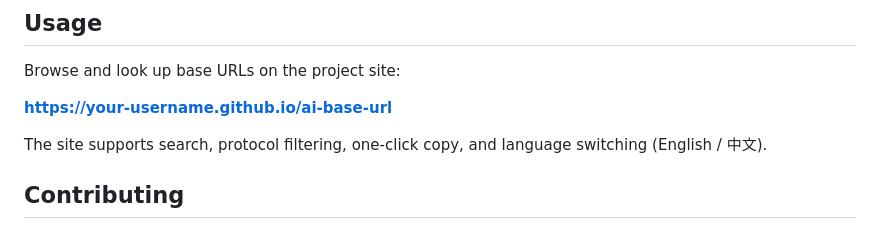
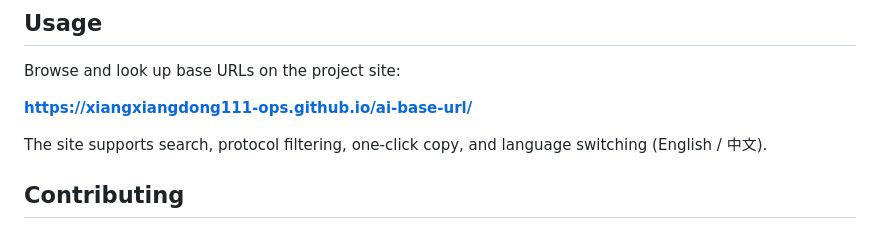
Before and after one commit to xiangxiangdong111-ops/ai-base-url, a Markdown page: README.md, the part around the change. GitHub-like rendering.

```diff
--- a/README.md
+++ b/README.md
@@ -78,7 +78,7 @@ When adding or changing a provider, edit [data/providers.json](data/providers.js
 
 Browse and look up base URLs on the project site:
 
-**https://your-username.github.io/ai-base-url**
+**https://xiangxiangdong111-ops.github.io/ai-base-url/**
 
 The site supports search, protocol filtering, one-click copy, and language switching (English / 中文).
 
```
Also changed, not shown: README.zh-CN.md (+1 -1 lines).
